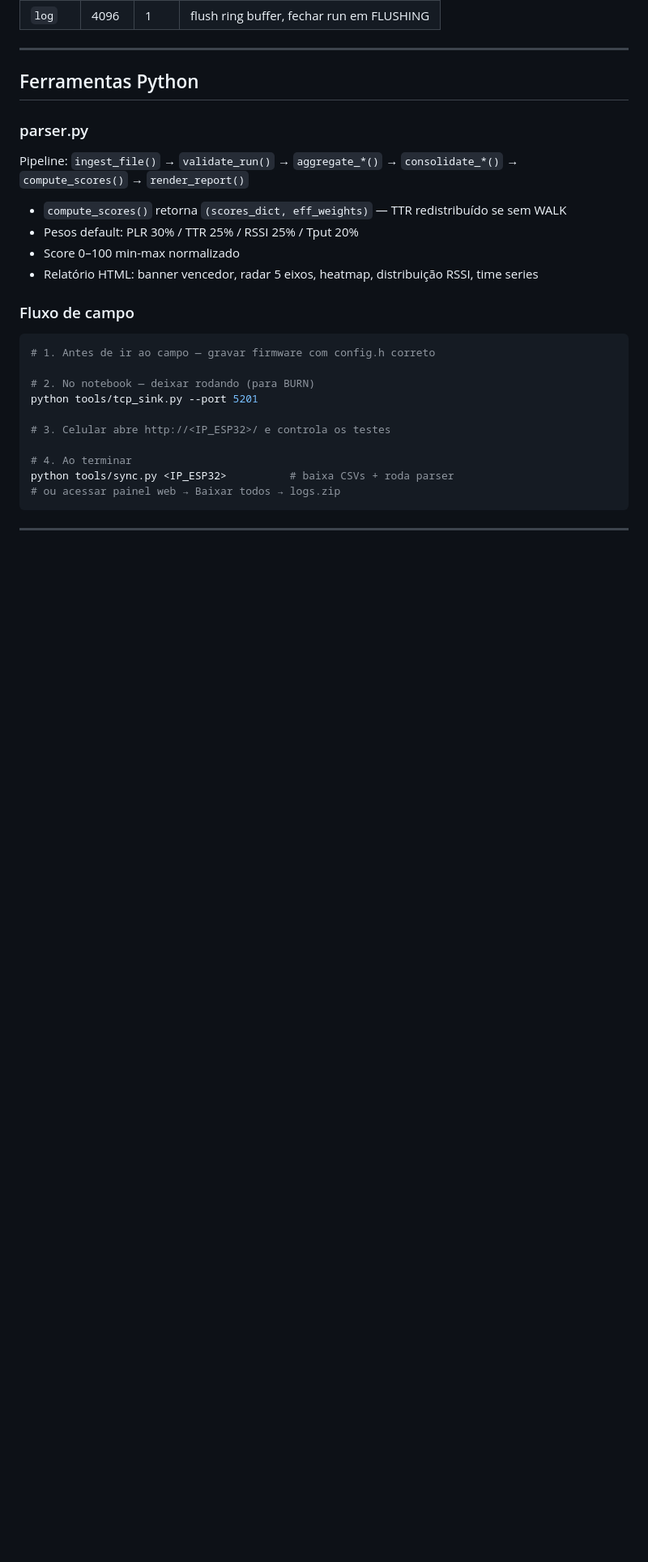
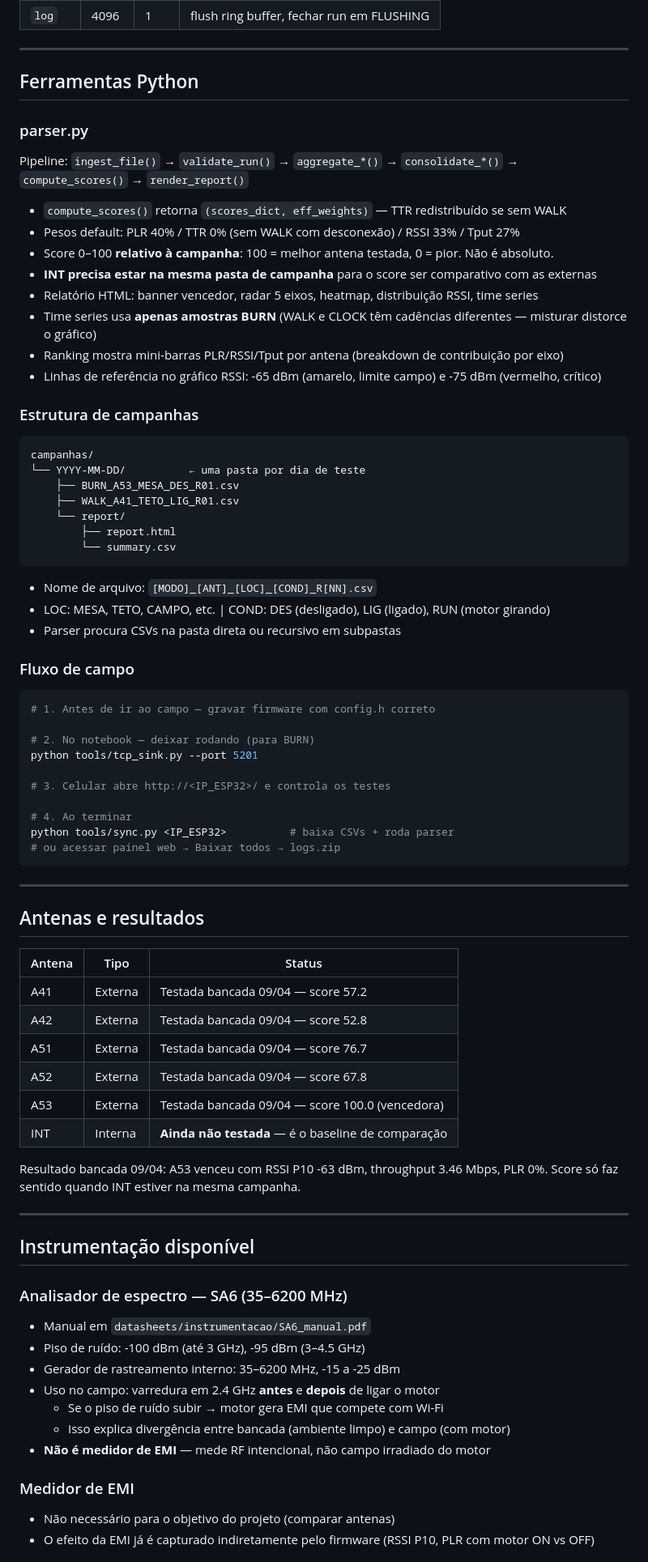
Before and after one commit to guibertanha/estagio-terasite, a Markdown page: CLAUDE.md, the part around one of its changes. Shown at 81% size. GitHub-like rendering; blank space fills up the shorter version.

Commit message:
docs(claude): adiciona contexto de antenas, score, instrumentação, campanhas e cronograma

````diff
--- a/CLAUDE.md
+++ b/CLAUDE.md
@@ -141,9 +142,29 @@ marker, block, notes, crc16=XXXX
 Pipeline: `ingest_file()` → `validate_run()` → `aggregate_*()` → `consolidate_*()` → `compute_scores()` → `render_report()`
 
 - `compute_scores()` retorna `(scores_dict, eff_weights)` — TTR redistribuído se sem WALK
-- Pesos default: PLR 30% / TTR 25% / RSSI 25% / Tput 20%
-- Score 0–100 min-max normalizado
+- Pesos default: PLR 40% / TTR 0% (sem WALK com desconexão) / RSSI 33% / Tput 27%
+- Score 0–100 **relativo à campanha**: 100 = melhor antena testada, 0 = pior. Não é absoluto.
+- **INT precisa estar na mesma pasta de campanha** para o score ser comparativo com as externas
 - Relatório HTML: banner vencedor, radar 5 eixos, heatmap, distribuição RSSI, time series
+- Time series usa **apenas amostras BURN** (WALK e CLOCK têm cadências diferentes — misturar distorce o gráfico)
+- Ranking mostra mini-barras PLR/RSSI/Tput por antena (breakdown de contribuição por eixo)
+- Linhas de referência no gráfico RSSI: -65 dBm (amarelo, limite campo) e -75 dBm (vermelho, crítico)
+
+### Estrutura de campanhas
+
+```
+campanhas/
+└── YYYY-MM-DD/          ← uma pasta por dia de teste
+    ├── BURN_A53_MESA_DES_R01.csv
+    ├── WALK_A41_TETO_LIG_R01.csv
+    └── report/
+        ├── report.html
+        └── summary.csv
+```
+
+- Nome de arquivo: `[MODO]_[ANT]_[LOC]_[COND]_R[NN].csv`
+- LOC: MESA, TETO, CAMPO, etc. | COND: DES (desligado), LIG (ligado), RUN (motor girando)
+- Parser procura CSVs na pasta direta ou recursivo em subpastas
 
 ### Fluxo de campo
 
@@ -162,3 +183,34 @@ python tools/sync.py <IP_ESP32>          # baixa CSVs + roda parser
 
 ---
 
+## Antenas e resultados
+
+| Antena | Tipo | Status |
+|--------|------|--------|
+| A41 | Externa | Testada bancada 09/04 — score 57.2 |
+| A42 | Externa | Testada bancada 09/04 — score 52.8 |
+| A51 | Externa | Testada bancada 09/04 — score 76.7 |
+| A52 | Externa | Testada bancada 09/04 — score 67.8 |
+| A53 | Externa | Testada bancada 09/04 — score 100.0 (vencedora) |
+| INT | Interna | **Ainda não testada** — é o baseline de comparação |
+
+Resultado bancada 09/04: A53 venceu com RSSI P10 -63 dBm, throughput 3.46 Mbps, PLR 0%.
+Score só faz sentido quando INT estiver na mesma campanha.
+
+---
+
+## Instrumentação disponível
+
+### Analisador de espectro — SA6 (35–6200 MHz)
+- Manual em `datasheets/instrumentacao/SA6_manual.pdf`
+- Piso de ruído: -100 dBm (até 3 GHz), -95 dBm (3–4.5 GHz)
+- Gerador de rastreamento interno: 35–6200 MHz, -15 a -25 dBm
+- Uso no campo: varredura em 2.4 GHz **antes** e **depois** de ligar o motor
+  - Se o piso de ruído subir → motor gera EMI que compete com Wi-Fi
+  - Isso explica divergência entre bancada (ambiente limpo) e campo (com motor)
+- **Não é medidor de EMI** — mede RF intencional, não campo irradiado do motor
+
+### Medidor de EMI
+- Não necessário para o objetivo do projeto (comparar antenas)
+- O efeito da EMI já é capturado indiretamente pelo firmware (RSSI P10, PLR com motor ON vs OFF)
+
````
Also changed, not shown: other parts of CLAUDE.md (+28 -2 lines).
